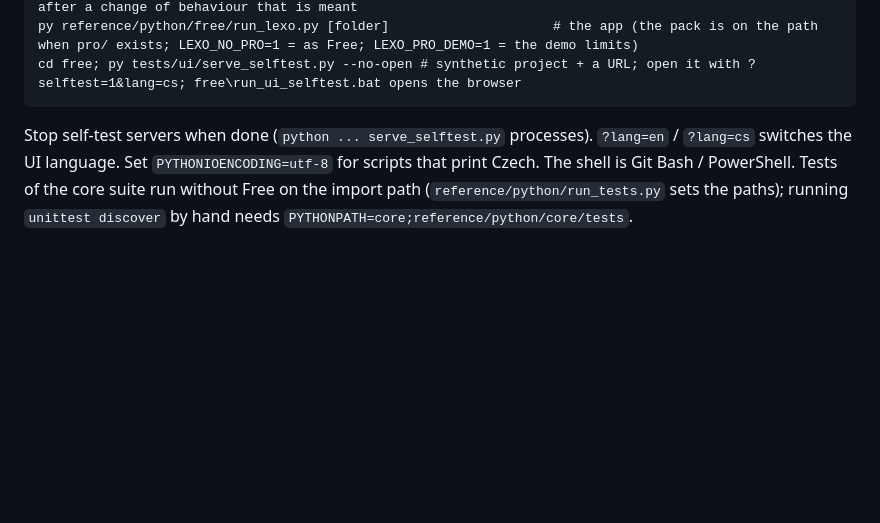
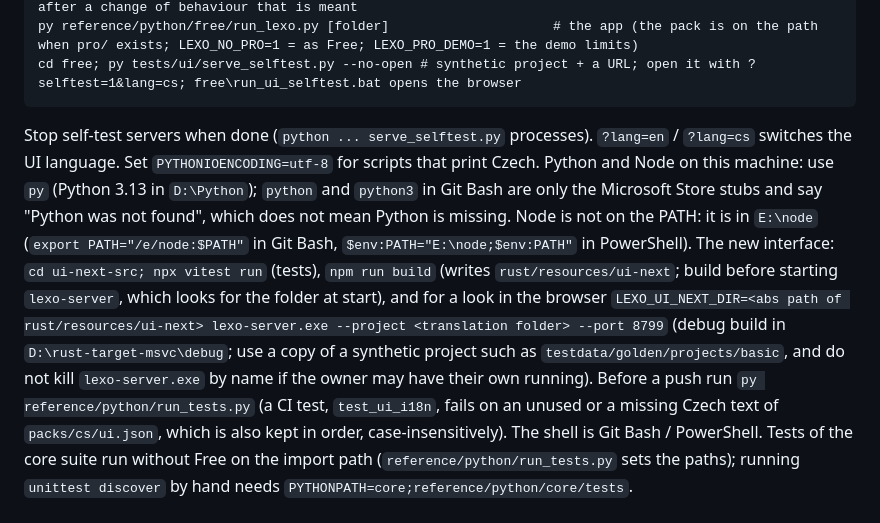
Before and after one commit to Filiposakkq/Lexo-Private, a Markdown page: docs/project/HANDOFF.md, the part around one of its changes. GitHub-like rendering; blank space fills up the shorter version.

Commit message:
docs(handoff): Python runs on this machine (py), where Node is, how to build and look at the new interface, and the Czech texts test
Co-Authored-By: Claude Sonnet 5.5 <noreply@anthropic.com>

````diff
--- a/docs/project/HANDOFF.md
+++ b/docs/project/HANDOFF.md
@@ -93,6 +93,7 @@ py reference/python/free/run_lexo.py [folder]                     # the app (the
 cd free; py tests/ui/serve_selftest.py --no-open # synthetic project + a URL; open it with ?selftest=1&lang=cs; free\run_ui_selftest.bat opens the browser
 ```
 Stop self-test servers when done (`python ... serve_selftest.py` processes). `?lang=en` / `?lang=cs` switches the UI language. Set `PYTHONIOENCODING=utf-8` for scripts that print Czech.
+Python and Node on this machine: use `py` (Python 3.13 in `D:\Python`); `python` and `python3` in Git Bash are only the Microsoft Store stubs and say "Python was not found", which does not mean Python is missing. Node is not on the PATH: it is in `E:\node` (`export PATH="/e/node:$PATH"` in Git Bash, `$env:PATH="E:\node;$env:PATH"` in PowerShell). The new interface: `cd ui-next-src; npx vitest run` (tests), `npm run build` (writes `rust/resources/ui-next`; build before starting `lexo-server`, which looks for the folder at start), and for a look in the browser `LEXO_UI_NEXT_DIR=<abs path of rust/resources/ui-next> lexo-server.exe --project <translation folder> --port 8799` (debug build in `D:\rust-target-msvc\debug`; use a copy of a synthetic project such as `testdata/golden/projects/basic`, and do not kill `lexo-server.exe` by name if the owner may have their own running). Before a push run `py reference/python/run_tests.py` (a CI test, `test_ui_i18n`, fails on an unused or a missing Czech text of `packs/cs/ui.json`, which is also kept in order, case-insensitively).
 The shell is Git Bash / PowerShell. Tests of the core suite run without Free on the import path (`reference/python/run_tests.py` sets the paths); running `unittest discover` by hand needs `PYTHONPATH=core;reference/python/core/tests`.
 
 ## 8. Where things are
````
Also changed, not shown: other parts of docs/project/HANDOFF.md (+1 -1 lines).
